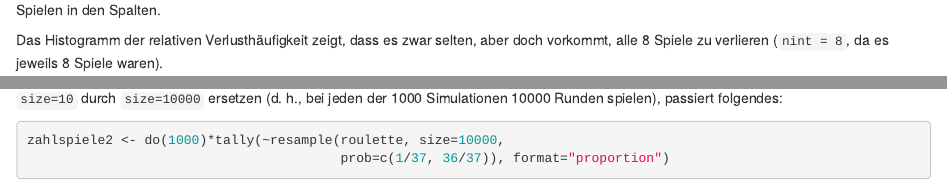
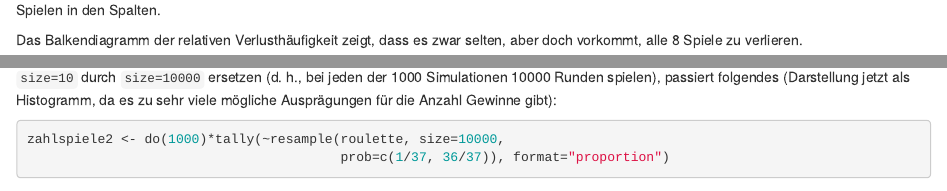
Before and after one commit to luebby/Datenanalyse-mit-R, an R Markdown document (Uebungen/2-Inferenz/EinfuehrungWkeitInferenz.Rmd): the page in a window 1100 px wide, from 1790 px down, and a second part further down, joined at a grey line. Rendered offline with R 4.5, knitr and Pandoc, with nearby package versions; both versions are drawn in the output format of the newer one; some code elsewhere in the file could not run offline; common packages that the code uses without loading them are loaded.

Commit message:
Replaced histogram by bargraph for 8 & 10 roulette games

````diff
--- a/Uebungen/2-Inferenz/EinfuehrungWkeitInferenz.Rmd
+++ b/Uebungen/2-Inferenz/EinfuehrungWkeitInferenz.Rmd
@@ -3,10 +3,10 @@ title: "Einführung Wahrscheinlichkeit und Inferenz"
 author: "Karsten Lübke"
 date: ''
 output:
+  html_document: null
   pdf_document:
     fig_height: 3
     fig_width: 5
-  html_document: null
 documentclass: article
 classoption: a4paper
 ---
@@ -74,5 +74,5 @@ farbspiele <- do(1000)*tally(~resample(roulette, size=8, prob=c(18/37, 19/37)),
 ```
 `farbspiele` ist jetzt ein Datensatz (`data.frame`) mit 1000 Zeilen (=Simulationen) und den relativen Häufigkeiten für Gewinn und Verlust in den 8 Spielen in den Spalten.
 
-Das Histogramm der relativen Verlusthäufigkeit zeigt, dass es zwar selten, aber doch vorkommt, alle 8 Spiele zu verlieren (`nint = 8`, da es jeweils 8 Spiele waren).
+Das Balkendiagramm der relativen Verlusthäufigkeit zeigt, dass es zwar selten, aber doch vorkommt, alle 8 Spiele zu verlieren.
 ```{r}
@@ -97,6 +97,6 @@ histogram(~Gewinn, data=zahlspiele, nint = 10)
 ```
 
-stellen wir fest, dass diese Daten (leider) extrem rechtsschief sind, d. h., i. d. R. gewinnen wir in keiner der 10 Runden, Gewinn=0. Wenn wir  `size=10` durch `size=10000` ersetzen (d. h., bei jeden der 1000 Simulationen 10000 Runden spielen), passiert folgendes:
+stellen wir fest, dass diese Daten (leider) extrem rechtsschief sind, d. h., i. d. R. gewinnen wir in keiner der 10 Runden, Gewinn=0. Wenn wir  `size=10` durch `size=10000` ersetzen (d. h., bei jeden der 1000 Simulationen 10000 Runden spielen), passiert folgendes (Darstellung jetzt als Histogramm, da es zu sehr viele mögliche Ausprägungen für die Anzahl Gewinne gibt):
 
 ```{r}
 zahlspiele2 <- do(1000)*tally(~resample(roulette, size=10000,
````
Also changed, not shown: Uebungen/2-Inferenz/EinfuehrungWkeitInferenz.html, Uebungen/2-Inferenz/EinfuehrungWkeitInferenz.pdf, Uebungen/2-Inferenz/EinfuehrungWkeitInferenz.Rmd (4 more changed lines).
